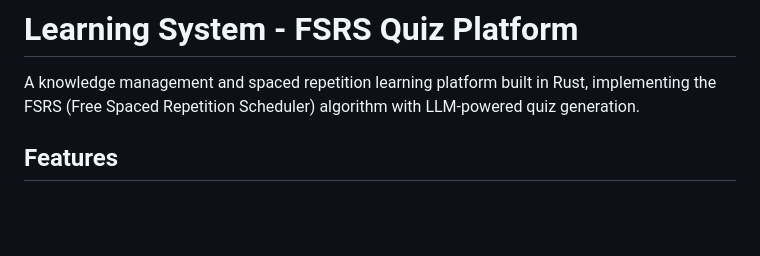
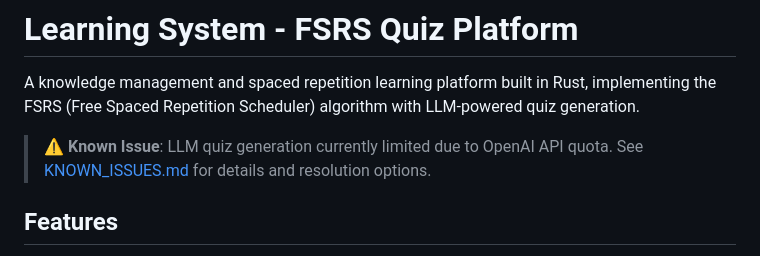
Before and after one commit to fredhsu/learning-system, a Markdown page: README.md, the part around the change. Rendered like a GitHub page; blank space fills up the shorter version.

```diff
--- a/README.md
+++ b/README.md
@@ -1,6 +1,8 @@
 # Learning System - FSRS Quiz Platform
 
 A knowledge management and spaced repetition learning platform built in Rust, implementing the FSRS (Free Spaced Repetition Scheduler) algorithm with LLM-powered quiz generation.
+
+> ⚠️ **Known Issue**: LLM quiz generation currently limited due to OpenAI API quota. See [KNOWN_ISSUES.md](KNOWN_ISSUES.md) for details and resolution options.
 
 ## Features
 
```
Also changed, not shown: KNOWN_ISSUES.md (added, +75 -0 lines).
